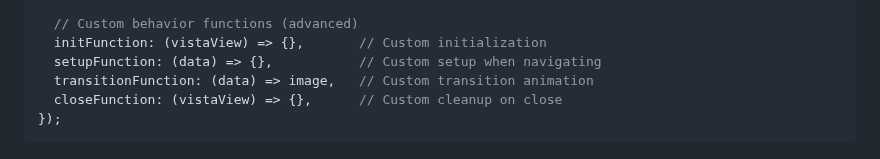
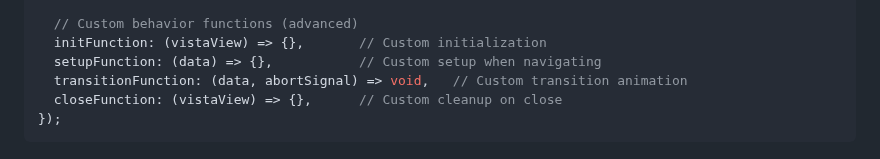
Before and after one commit to juji/vistaview, a Markdown page: README.md, the part around the change. Drawn GitHub-style.

Commit message:
docs: update transitionFunction signature in README
- Correct transitionFunction type to include AbortSignal parameter
- Update return type from 'image' to 'void' for accuracy
- Reflect current API after AbortController implementation

````diff
--- a/README.md
+++ b/README.md
@@ -135,7 +135,7 @@ vistaView({
   // Custom behavior functions (advanced)
   initFunction: (vistaView) => {},       // Custom initialization
   setupFunction: (data) => {},           // Custom setup when navigating
-  transitionFunction: (data) => image,   // Custom transition animation
+  transitionFunction: (data, abortSignal) => void,   // Custom transition animation
   closeFunction: (vistaView) => {},      // Custom cleanup on close
 });
 ```
````
